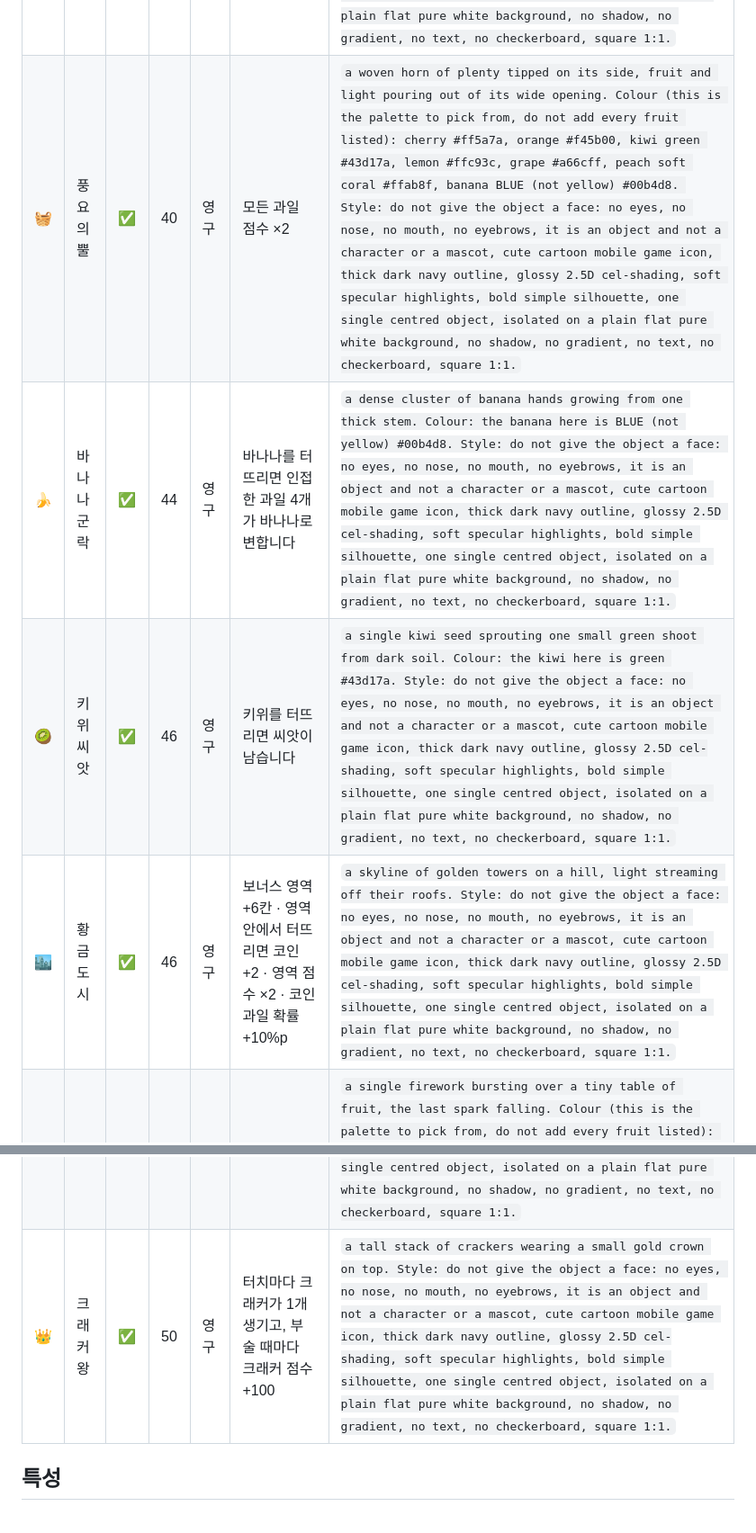
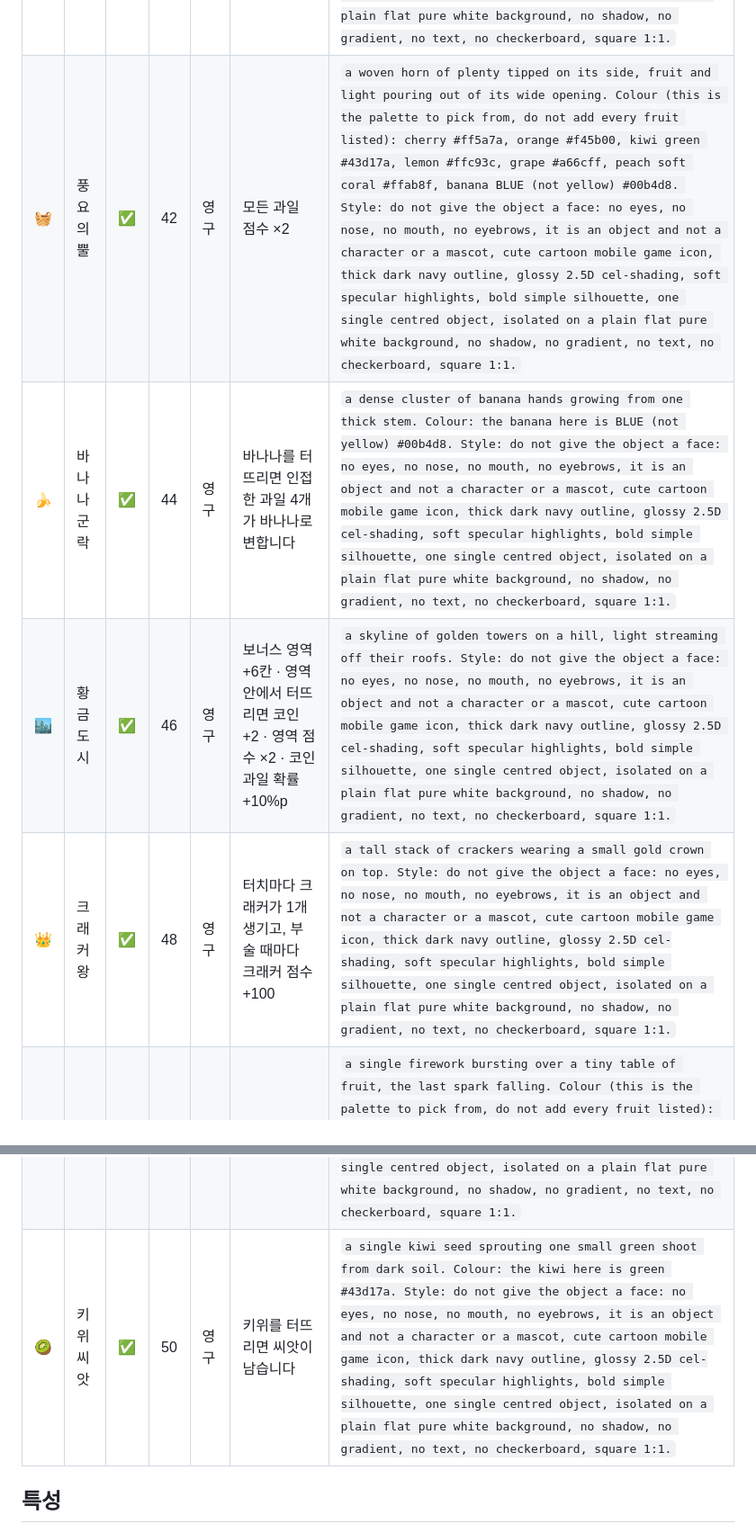
Before and after one commit to GiftPen/Mobile-test, a Markdown page: 유물.md, 2 parts joined by grey strips. Shown at 90% size. Drawn GitHub-style.

Commit message:
Catalog: regenerate 유물.md for the three price changes
Byproduct of ba4421c -- tools/all.sh:27 runs gen-catalog.py, which rewrites this file
from the game code. Prices and the price-ordered rows now match index.html.

Co-Authored-By: Claude Opus 5 <noreply@anthropic.com>

```diff
--- a/유물.md
+++ b/유물.md
@@ -220,12 +220,12 @@ python3 tools/cutout.py 받은이미지.png assets_new/relic_개간.png
 | 🥇 | 금본위 | ✅ | 40 | 영구 | 코인 1개마다 모든 과일 점수 +1 | `a single large gold bar on a balance scale, the scale tipped fully to its side. Style: do not give the object a face: no eyes, no nose, no mouth, no eyebrows, it is an object and not a character or a mascot, cute cartoon mobile game icon, thick dark navy outline, glossy 2.5D cel-shading, soft specular highlights, bold simple silhouette, one single centred object, isolated on a plain flat pure white background, no shadow, no gradient, no text, no checkerboard, square 1:1.` |
 | 👑 | 왕관 | ✅ | 40 | 영구 | 터뜨린 점수 ×2 · 이번 게임 내내 | `an ornate golden royal crown set with red and blue jewels, radiant. Style: do not give the object a face: no eyes, no nose, no mouth, no eyebrows, it is an object and not a character or a mascot, cute cartoon mobile game icon, thick dark navy outline, glossy 2.5D cel-shading, soft specular highlights, bold simple silhouette, one single centred object, isolated on a plain flat pure white background, no shadow, no gradient, no text, no checkerboard, square 1:1.` |
 | 🍒 | 체리 더미 | ✅ | 40 | 영구 | 체리를 터뜨릴 때마다 이 스테이지 동안 체리 점수 +10 | `a heaped mound of cherries spilling over itself, one on top catching the light. Colour: the cherry here is #ff5a7a. Style: do not give the object a face: no eyes, no nose, no mouth, no eyebrows, it is an object and not a character or a mascot, cute cartoon mobile game icon, thick dark navy outline, glossy 2.5D cel-shading, soft specular highlights, bold simple silhouette, one single centred object, isolated on a plain flat pure white background, no shadow, no gradient, no text, no checkerboard, square 1:1.` |
-| 🧺 | 풍요의 뿔 | ✅ | 40 | 영구 | 모든 과일 점수 ×2 | `a woven horn of plenty tipped on its side, fruit and light pouring out of its wide opening. Colour (this is the palette to pick from, do not add every fruit listed): cherry #ff5a7a, orange #f45b00, kiwi green #43d17a, lemon #ffc93c, grape #a66cff, peach soft coral #ffab8f, banana BLUE (not yellow) #00b4d8. Style: do not give the object a face: no eyes, no nose, no mouth, no eyebrows, it is an object and not a character or a mascot, cute cartoon mobile game icon, thick dark navy outline, glossy 2.5D cel-shading, soft specular highlights, bold simple silhouette, one single centred object, isolated on a plain flat pure white background, no shadow, no gradient, no text, no checkerboard, square 1:1.` |
+| 🧺 | 풍요의 뿔 | ✅ | 42 | 영구 | 모든 과일 점수 ×2 | `a woven horn of plenty tipped on its side, fruit and light pouring out of its wide opening. Colour (this is the palette to pick from, do not add every fruit listed): cherry #ff5a7a, orange #f45b00, kiwi green #43d17a, lemon #ffc93c, grape #a66cff, peach soft coral #ffab8f, banana BLUE (not yellow) #00b4d8. Style: do not give the object a face: no eyes, no nose, no mouth, no eyebrows, it is an object and not a character or a mascot, cute cartoon mobile game icon, thick dark navy outline, glossy 2.5D cel-shading, soft specular highlights, bold simple silhouette, one single centred object, isolated on a plain flat pure white background, no shadow, no gradient, no text, no checkerboard, square 1:1.` |
 | 🍌 | 바나나 군락 | ✅ | 44 | 영구 | 바나나를 터뜨리면 인접한 과일 4개가 바나나로 변합니다 | `a dense cluster of banana hands growing from one thick stem. Colour: the banana here is BLUE (not yellow) #00b4d8. Style: do not give the object a face: no eyes, no nose, no mouth, no eyebrows, it is an object and not a character or a mascot, cute cartoon mobile game icon, thick dark navy outline, glossy 2.5D cel-shading, soft specular highlights, bold simple silhouette, one single centred object, isolated on a plain flat pure white background, no shadow, no gradient, no text, no checkerboard, square 1:1.` |
-| 🥝 | 키위 씨앗 | ✅ | 46 | 영구 | 키위를 터뜨리면 씨앗이 남습니다 | `a single kiwi seed sprouting one small green shoot from dark soil. Colour: the kiwi here is green #43d17a. Style: do not give the object a face: no eyes, no nose, no mouth, no eyebrows, it is an object and not a character or a mascot, cute cartoon mobile game icon, thick dark navy outline, glossy 2.5D cel-shading, soft specular highlights, bold simple silhouette, one single centred object, isolated on a plain flat pure white background, no shadow, no gradient, no text, no checkerboard, square 1:1.` |
 | 🏙️ | 황금 도시 | ✅ | 46 | 영구 | 보너스 영역 +6칸 · 영역 안에서 터뜨리면 코인 +2 · 영역 점수 ×2 · 코인 과일 확률 +10%p | `a skyline of golden towers on a hill, light streaming off their roofs. Style: do not give the object a face: no eyes, no nose, no mouth, no eyebrows, it is an object and not a character or a mascot, cute cartoon mobile game icon, thick dark navy outline, glossy 2.5D cel-shading, soft specular highlights, bold simple silhouette, one single centred object, isolated on a plain flat pure white background, no shadow, no gradient, no text, no checkerboard, square 1:1.` |
+| 👑 | 크래커 왕 | ✅ | 48 | 영구 | 터치마다 크래커가 1개 생기고, 부술 때마다 크래커 점수 +100 | `a tall stack of crackers wearing a small gold crown on top. Style: do not give the object a face: no eyes, no nose, no mouth, no eyebrows, it is an object and not a character or a mascot, cute cartoon mobile game icon, thick dark navy outline, glossy 2.5D cel-shading, soft specular highlights, bold simple silhouette, one single centred object, isolated on a plain flat pure white background, no shadow, no gradient, no text, no checkerboard, square 1:1.` |
 | 🎆 | 마지막 축제 | ✅ | 50 | 2스테이지 | 터뜨린 점수 ×6 | `a single firework bursting over a tiny table of fruit, the last spark falling. Colour (this is the palette to pick from, do not add every fruit listed): cherry #ff5a7a, orange #f45b00, kiwi green #43d17a, lemon #ffc93c, grape #a66cff, peach soft coral #ffab8f, banana BLUE (not yellow) #00b4d8. Style: do not give the object a face: no eyes, no nose, no mouth, no eyebrows, it is an object and not a character or a mascot, cute cartoon mobile game icon, thick dark navy outline, glossy 2.5D cel-shading, soft specular highlights, bold simple silhouette, one single centred object, isolated on a plain flat pure white background, no shadow, no gradient, no text, no checkerboard, square 1:1.` |
-| 👑 | 크래커 왕 | ✅ | 50 | 영구 | 터치마다 크래커가 1개 생기고, 부술 때마다 크래커 점수 +100 | `a tall stack of crackers wearing a small gold crown on top. Style: do not give the object a face: no eyes, no nose, no mouth, no eyebrows, it is an object and not a character or a mascot, cute cartoon mobile game icon, thick dark navy outline, glossy 2.5D cel-shading, soft specular highlights, bold simple silhouette, one single centred object, isolated on a plain flat pure white background, no shadow, no gradient, no text, no checkerboard, square 1:1.` |
+| 🥝 | 키위 씨앗 | ✅ | 50 | 영구 | 키위를 터뜨리면 씨앗이 남습니다 | `a single kiwi seed sprouting one small green shoot from dark soil. Colour: the kiwi here is green #43d17a. Style: do not give the object a face: no eyes, no nose, no mouth, no eyebrows, it is an object and not a character or a mascot, cute cartoon mobile game icon, thick dark navy outline, glossy 2.5D cel-shading, soft specular highlights, bold simple silhouette, one single centred object, isolated on a plain flat pure white background, no shadow, no gradient, no text, no checkerboard, square 1:1.` |
 
 ## 특성
 
```
Also changed, not shown: other parts of 유물.md (+1 -1 lines).
